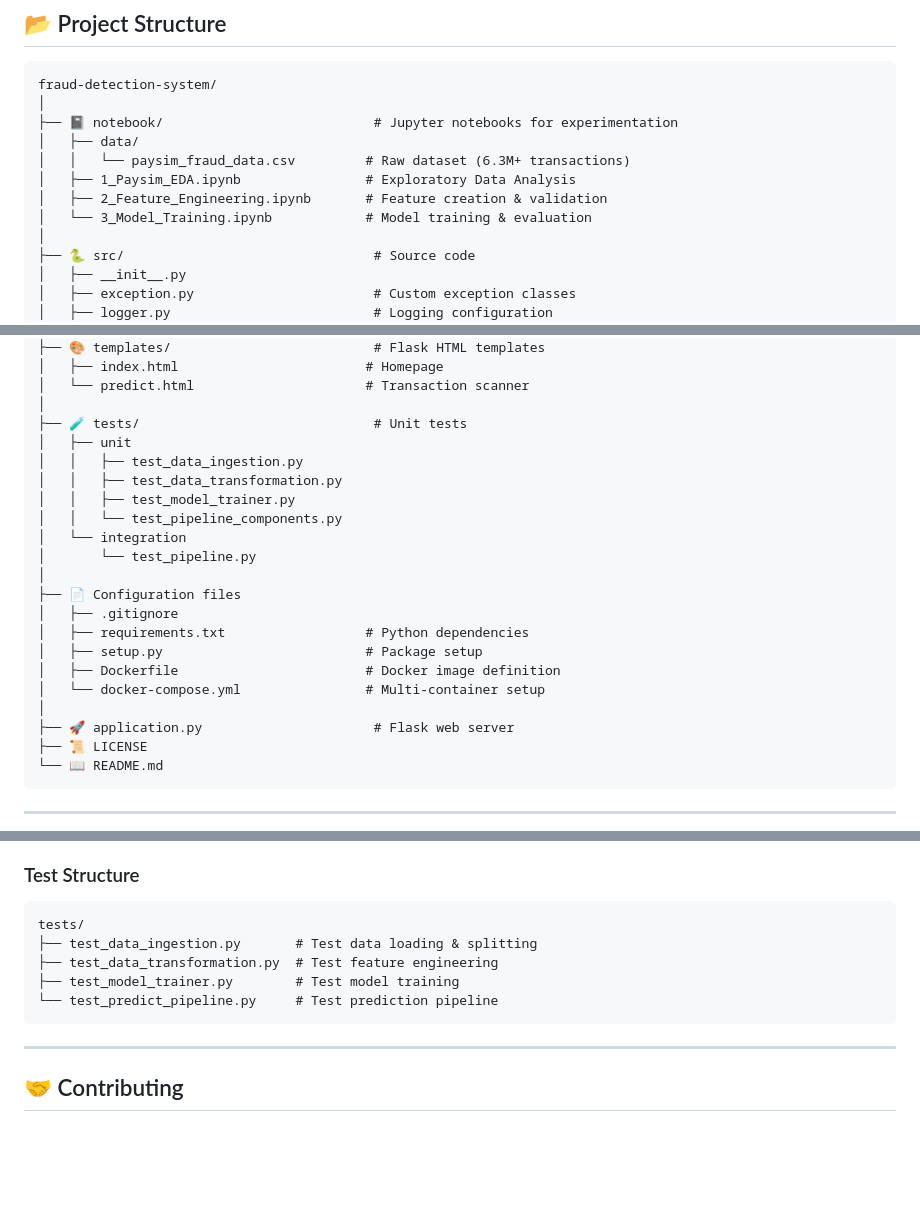
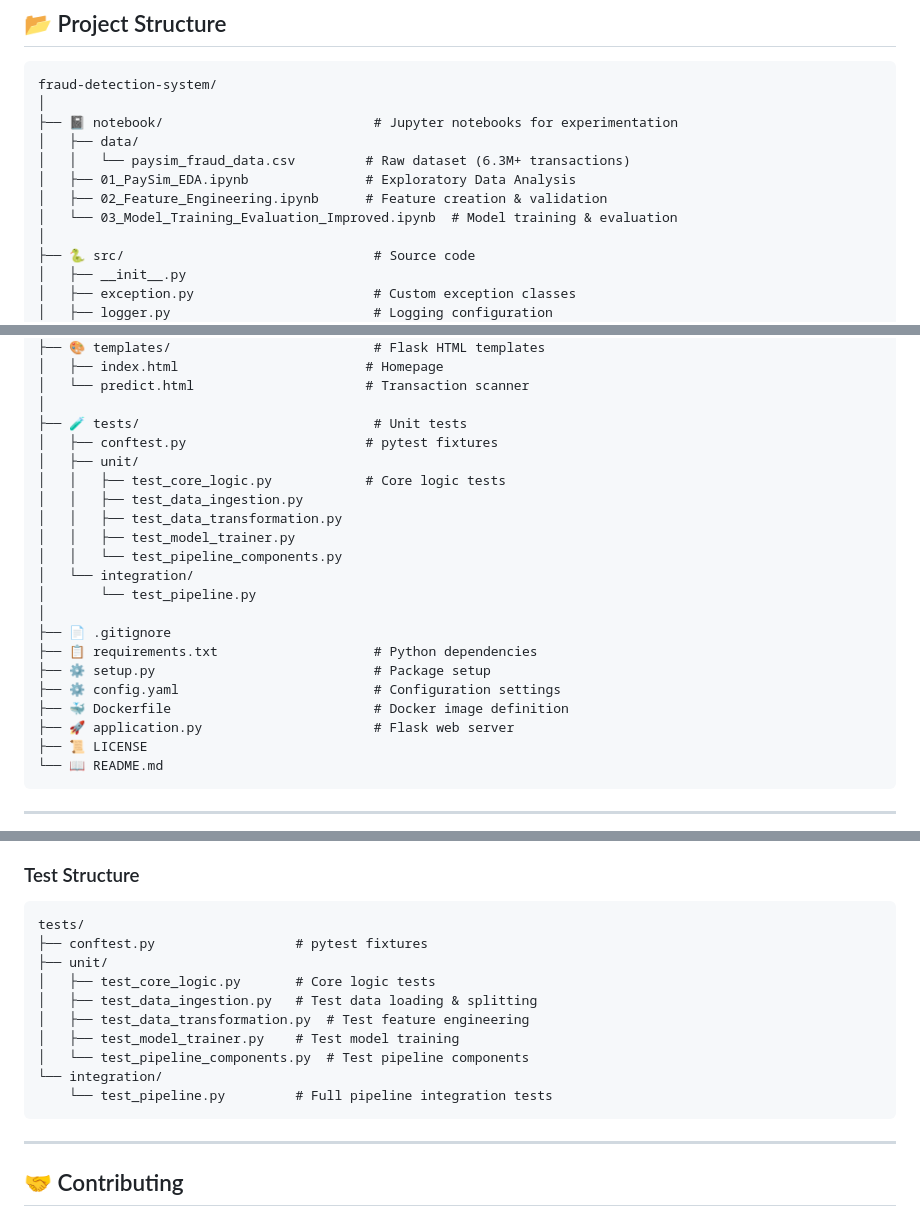
Before and after one commit to AyushPaderiya/fraud-detection-system, a Markdown page: README.md, 3 parts joined by grey strips. Drawn GitHub-style; blank space fills up the shorter version.

Commit message:
docs: fix README inconsistencies with actual project structure
- Updated notebook names to match actual files (01_PaySim_EDA.ipynb, etc.)

- Removed SMOTE claim (using class weights instead)

- Fixed tests folder structure to match reality

- Removed non-existent Configuration files folder, showed config files at root

- Added missing config.yaml to project structure

````diff
--- a/README.md
+++ b/README.md
@@ -157,9 +157,9 @@ fraud-detection-system/
 ├── 📓 notebook/                           # Jupyter notebooks for experimentation
 │   ├── data/
 │   │   └── paysim_fraud_data.csv         # Raw dataset (6.3M+ transactions)
-│   ├── 1_Paysim_EDA.ipynb                # Exploratory Data Analysis
-│   ├── 2_Feature_Engineering.ipynb       # Feature creation & validation
-│   └── 3_Model_Training.ipynb            # Model training & evaluation
+│   ├── 01_PaySim_EDA.ipynb               # Exploratory Data Analysis
+│   ├── 02_Feature_Engineering.ipynb      # Feature creation & validation
+│   └── 03_Model_Training_Evaluation_Improved.ipynb  # Model training & evaluation
 │
 ├── 🐍 src/                                # Source code
 │   ├── __init__.py
@@ -201,21 +201,21 @@ fraud-detection-system/
 │   └── predict.html                      # Transaction scanner
 │
 ├── 🧪 tests/                              # Unit tests
-│   ├── unit
+│   ├── conftest.py                       # pytest fixtures
+│   ├── unit/
+│   │   ├── test_core_logic.py            # Core logic tests
 │   │   ├── test_data_ingestion.py
 │   │   ├── test_data_transformation.py
 │   │   ├── test_model_trainer.py
 │   │   └── test_pipeline_components.py
-│   └── integration
+│   └── integration/
 │       └── test_pipeline.py
 │
-├── 📄 Configuration files
-│   ├── .gitignore
-│   ├── requirements.txt                  # Python dependencies
-│   ├── setup.py                          # Package setup
-│   ├── Dockerfile                        # Docker image definition
-│   └── docker-compose.yml                # Multi-container setup
-│
+├── 📄 .gitignore
+├── 📋 requirements.txt                    # Python dependencies
+├── ⚙️ setup.py                            # Package setup
+├── ⚙️ config.yaml                         # Configuration settings
+├── 🐳 Dockerfile                          # Docker image definition
 ├── 🚀 application.py                      # Flask web server
 ├── 📜 LICENSE
 └── 📖 README.md
@@ -719,10 +719,15 @@ Open `htmlcov/index.html` in browser to view detailed coverage.
 
 ```
 tests/
-├── test_data_ingestion.py       # Test data loading & splitting
-├── test_data_transformation.py  # Test feature engineering
-├── test_model_trainer.py        # Test model training
-└── test_predict_pipeline.py     # Test prediction pipeline
+├── conftest.py                  # pytest fixtures
+├── unit/
+│   ├── test_core_logic.py       # Core logic tests
+│   ├── test_data_ingestion.py   # Test data loading & splitting
+│   ├── test_data_transformation.py  # Test feature engineering
+│   ├── test_model_trainer.py    # Test model training
+│   └── test_pipeline_components.py  # Test pipeline components
+└── integration/
+    └── test_pipeline.py         # Full pipeline integration tests
 ```
 
 ---
````
Also changed, not shown: other parts of README.md (+2 -2 lines).
